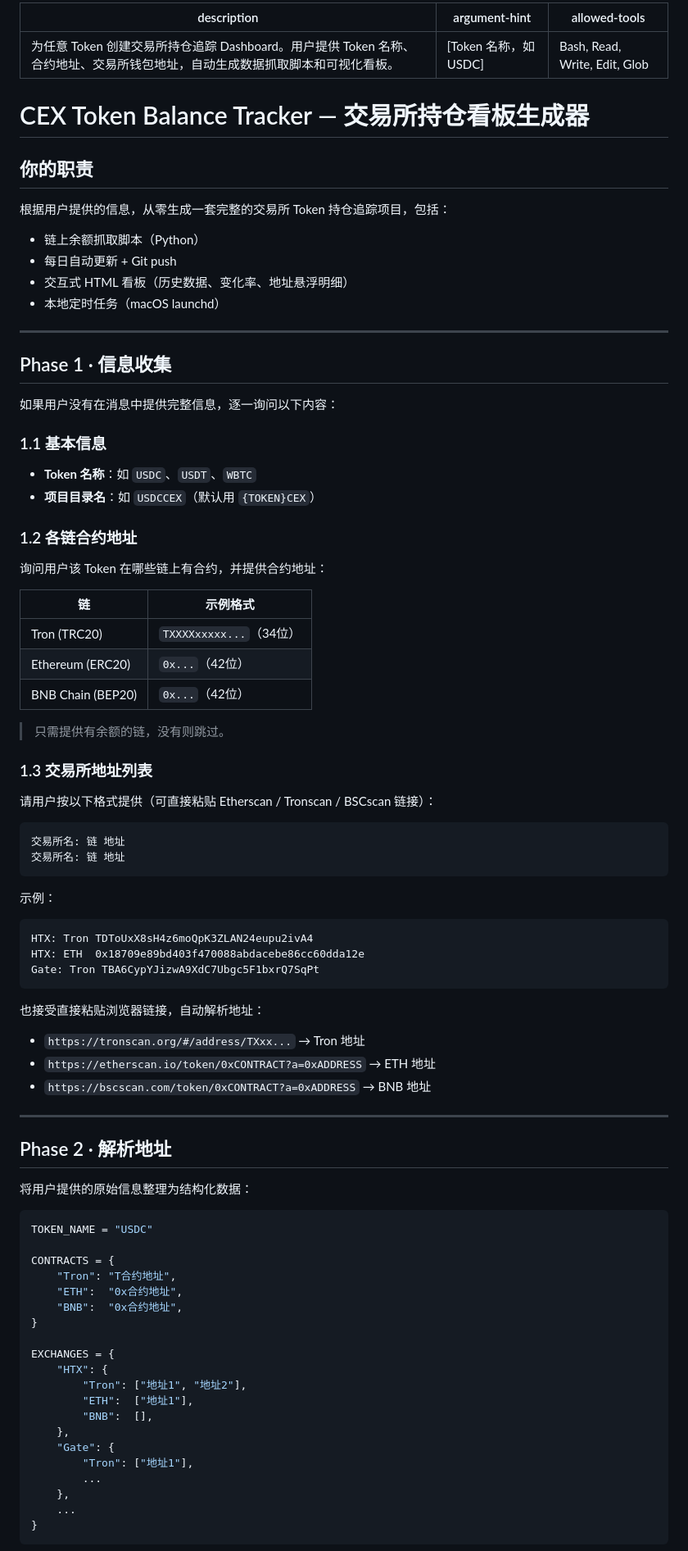
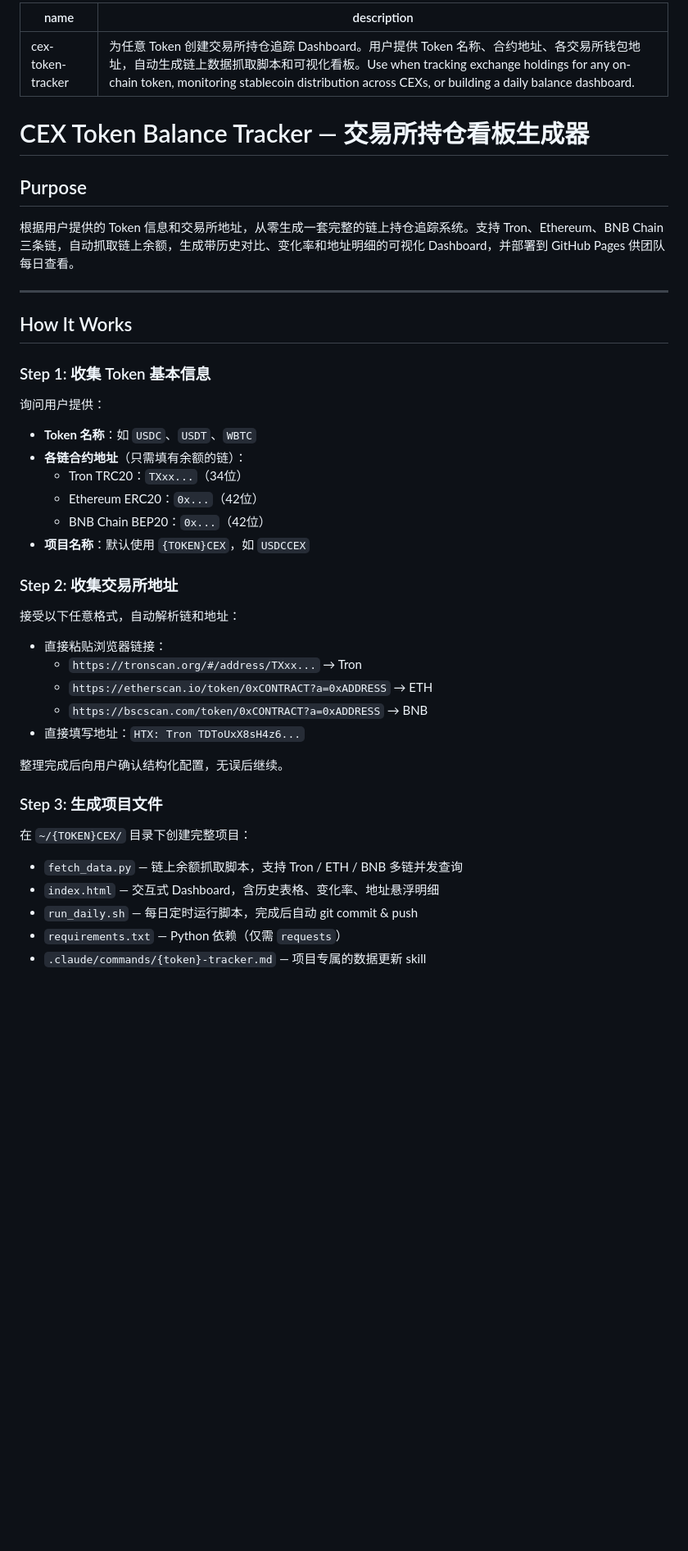
Before and after one commit to blackeyhou-stack/USDDCEX, a Markdown page: .claude/commands/cex-token-tracker.md, the part around one of its changes. Shown at 82% size. Drawn GitHub-style; blank space fills up the shorter version.

````diff
--- a/.claude/commands/cex-token-tracker.md
+++ b/.claude/commands/cex-token-tracker.md
@@ -1,86 +1,48 @@
 ---
-description: 为任意 Token 创建交易所持仓追踪 Dashboard。用户提供 Token 名称、合约地址、交易所钱包地址，自动生成数据抓取脚本和可视化看板。
-argument-hint: "[Token 名称，如 USDC]"
-allowed-tools: Bash, Read, Write, Edit, Glob
+name: cex-token-tracker
+description: "为任意 Token 创建交易所持仓追踪 Dashboard。用户提供 Token 名称、合约地址、各交易所钱包地址，自动生成链上数据抓取脚本和可视化看板。Use when tracking exchange holdings for any on-chain token, monitoring stablecoin distribution across CEXs, or building a daily balance dashboard."
 ---
 
 # CEX Token Balance Tracker — 交易所持仓看板生成器
 
-## 你的职责
+## Purpose
 
-根据用户提供的信息，从零生成一套完整的交易所 Token 持仓追踪项目，包括：
-- 链上余额抓取脚本（Python）
-- 每日自动更新 + Git push
-- 交互式 HTML 看板（历史数据、变化率、地址悬浮明细）
-- 本地定时任务（macOS launchd）
+根据用户提供的 Token 信息和交易所地址，从零生成一套完整的链上持仓追踪系统。支持 Tron、Ethereum、BNB Chain 三条链，自动抓取链上余额，生成带历史对比、变化率和地址明细的可视化 Dashboard，并部署到 GitHub Pages 供团队每日查看。
 
 ---
 
-## Phase 1 · 信息收集
+## How It Works
 
-如果用户没有在消息中提供完整信息，逐一询问以下内容：
+### Step 1: 收集 Token 基本信息
 
-### 1.1 基本信息
+询问用户提供：
+
 - **Token 名称**：如 `USDC`、`USDT`、`WBTC`
-- **项目目录名**：如 `USDCCEX`（默认用 `{TOKEN}CEX`）
+- **各链合约地址**（只需填有余额的链）：
+  - Tron TRC20：`TXxx...`（34位）
+  - Ethereum ERC20：`0x...`（42位）
+  - BNB Chain BEP20：`0x...`（42位）
+- **项目名称**：默认使用 `{TOKEN}CEX`，如 `USDCCEX`
 
-### 1.2 各链合约地址
-询问用户该 Token 在哪些链上有合约，并提供合约地址：
+### Step 2: 收集交易所地址
 
-| 链 | 示例格式 |
-|----|---------|
-| Tron (TRC20) | `TXXXXxxxxx...`（34位） |
-| Ethereum (ERC20) | `0x...`（42位） |
-| BNB Chain (BEP20) | `0x...`（42位） |
+接受以下任意格式，自动解析链和地址：
 
-> 只需提供有余额的链，没有则跳过。
+- 直接粘贴浏览器链接：
+  - `https://tronscan.org/#/address/TXxx...` → Tron
+  - `https://etherscan.io/token/0xCONTRACT?a=0xADDRESS` → ETH
+  - `https://bscscan.com/token/0xCONTRACT?a=0xADDRESS` → BNB
+- 直接填写地址：`HTX: Tron TDToUxX8sH4z6...`
 
-### 1.3 交易所地址列表
-请用户按以下格式提供（可直接粘贴 Etherscan / Tronscan / BSCscan 链接）：
+整理完成后向用户确认结构化配置，无误后继续。
 
-```
-交易所名: 链 地址
-交易所名: 链 地址
-```
+### Step 3: 生成项目文件
 
-示例：
-```
-HTX: Tron TDToUxX8sH4z6moQpK3ZLAN24eupu2ivA4
-HTX: ETH  0x18709e89bd403f470088abdacebe86cc60dda12e
-Gate: Tron TBA6CypYJizwA9XdC7Ubgc5F1bxrQ7SqPt
-```
+在 `~/{TOKEN}CEX/` 目录下创建完整项目：
 
-也接受直接粘贴浏览器链接，自动解析地址：
-- `https://tronscan.org/#/address/TXxx...` → Tron 地址
-- `https://etherscan.io/token/0xCONTRACT?a=0xADDRESS` → ETH 地址
-- `https://bscscan.com/token/0xCONTRACT?a=0xADDRESS` → BNB 地址
+- `fetch_data.py` — 链上余额抓取脚本，支持 Tron / ETH / BNB 多链并发查询
+- `index.html` — 交互式 Dashboard，含历史表格、变化率、地址悬浮明细
+- `run_daily.sh` — 每日定时运行脚本，完成后自动 git commit & push
+- `requirements.txt` — Python 依赖（仅需 `requests`）
+- `.claude/commands/{token}-tracker.md` — 项目专属的数据更新 skill
 
----
-
-## Phase 2 · 解析地址
-
-将用户提供的原始信息整理为结构化数据：
-
-```python
-TOKEN_NAME = "USDC"
-
-CONTRACTS = {
-    "Tron": "T合约地址",
-    "ETH":  "0x合约地址",
-    "BNB":  "0x合约地址",
-}
-
-EXCHANGES = {
-    "HTX": {
-        "Tron": ["地址1", "地址2"],
-        "ETH":  ["地址1"],
-        "BNB":  [],
-    },
-    "Gate": {
-        "Tron": ["地址1"],
-        ...
-    },
-    ...
-}
-```
-
````
Also changed, not shown: other parts of .claude/commands/cex-token-tracker.md (+70 -115 lines).
